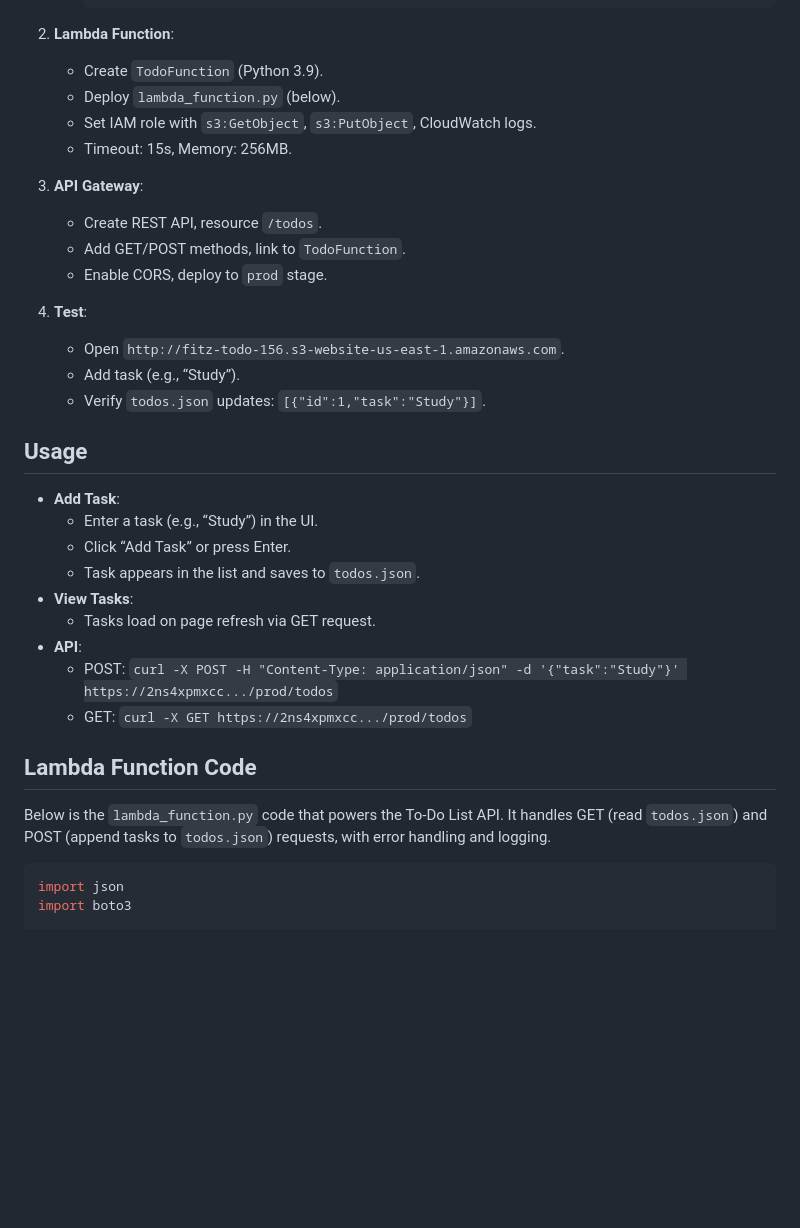
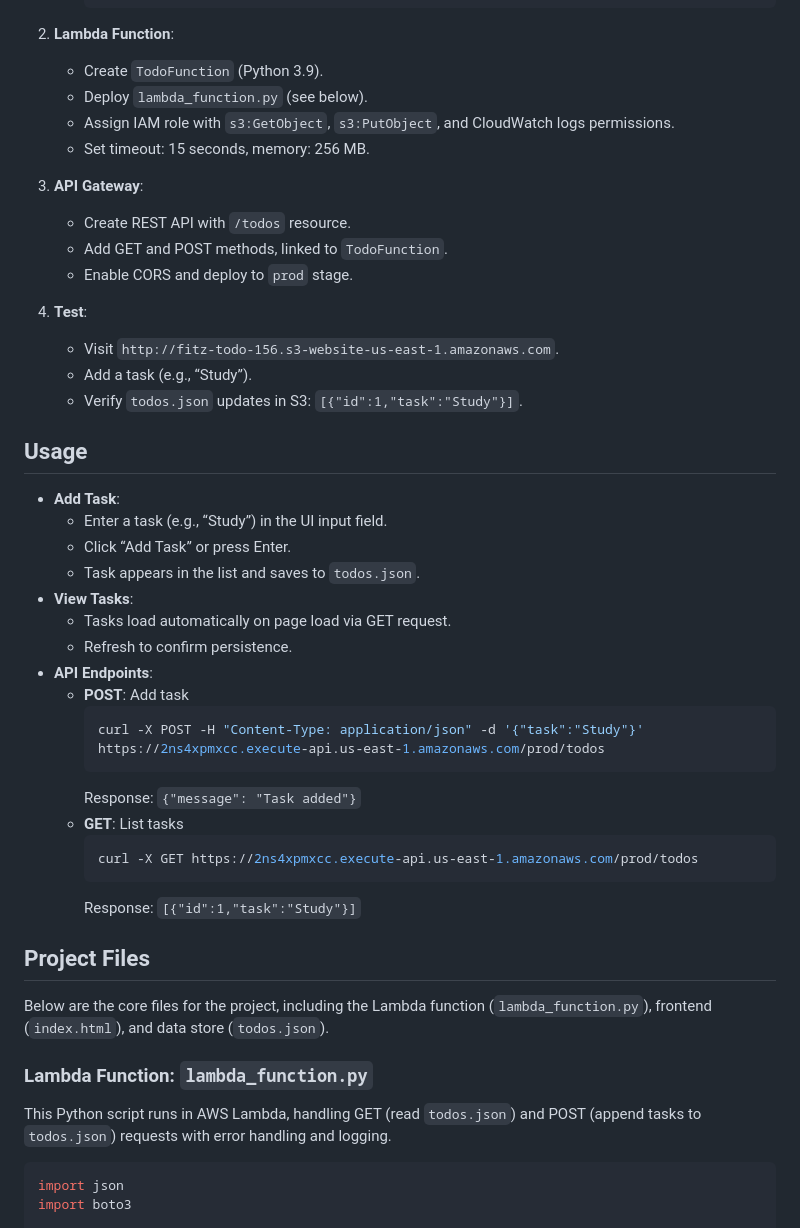
Before and after one commit to southhillscode/BuildingaServerlessTo-DoListAPI, a Markdown page: README.md, the part around one of its changes. Rendered like a GitHub page; blank space fills up the shorter version.

````diff
--- a/README.md
+++ b/README.md
@@ -36,35 +36,48 @@ This project is a serverless To-Do List application built for an AP Computer Sci
 
 2. **Lambda Function**:
    - Create `TodoFunction` (Python 3.9).
-   - Deploy `lambda_function.py` (below).
-   - Set IAM role with `s3:GetObject`, `s3:PutObject`, CloudWatch logs.
-   - Timeout: 15s, Memory: 256MB.
+   - Deploy `lambda_function.py` (see below).
+   - Assign IAM role with `s3:GetObject`, `s3:PutObject`, and CloudWatch logs permissions.
+   - Set timeout: 15 seconds, memory: 256 MB.
 
 3. **API Gateway**:
-   - Create REST API, resource `/todos`.
-   - Add GET/POST methods, link to `TodoFunction`.
-   - Enable CORS, deploy to `prod` stage.
+   - Create REST API with `/todos` resource.
+   - Add GET and POST methods, linked to `TodoFunction`.
+   - Enable CORS and deploy to `prod` stage.
 
 4. **Test**:
-   - Open `http://fitz-todo-156.s3-website-us-east-1.amazonaws.com`.
-   - Add task (e.g., “Study”).
-   - Verify `todos.json` updates: `[{"id":1,"task":"Study"}]`.
+   - Visit `http://fitz-todo-156.s3-website-us-east-1.amazonaws.com`.
+   - Add a task (e.g., “Study”).
+   - Verify `todos.json` updates in S3: `[{"id":1,"task":"Study"}]`.
 
 ## Usage
 
 - **Add Task**:
-  - Enter a task (e.g., “Study”) in the UI.
+  - Enter a task (e.g., “Study”) in the UI input field.
   - Click “Add Task” or press Enter.
   - Task appears in the list and saves to `todos.json`.
 - **View Tasks**:
-  - Tasks load on page refresh via GET request.
-- **API**:
-  - POST: `curl -X POST -H "Content-Type: application/json" -d '{"task":"Study"}' https://2ns4xpmxcc.../prod/todos`
-  - GET: `curl -X GET https://2ns4xpmxcc.../prod/todos`
+  - Tasks load automatically on page load via GET request.
+  - Refresh to confirm persistence.
+- **API Endpoints**:
+  - **POST**: Add task
+    ```bash
+    curl -X POST -H "Content-Type: application/json" -d '{"task":"Study"}' https://2ns4xpmxcc.execute-api.us-east-1.amazonaws.com/prod/todos
+    ```
+    Response: `{"message": "Task added"}`
+  - **GET**: List tasks
+    ```bash
+    curl -X GET https://2ns4xpmxcc.execute-api.us-east-1.amazonaws.com/prod/todos
+    ```
+    Response: `[{"id":1,"task":"Study"}]`
 
-## Lambda Function Code
+## Project Files
 
-Below is the `lambda_function.py` code that powers the To-Do List API. It handles GET (read `todos.json`) and POST (append tasks to `todos.json`) requests, with error handling and logging.
+Below are the core files for the project, including the Lambda function (`lambda_function.py`), frontend (`index.html`), and data store (`todos.json`).
+
+### Lambda Function: `lambda_function.py`
+
+This Python script runs in AWS Lambda, handling GET (read `todos.json`) and POST (append tasks to `todos.json`) requests with error handling and logging.
 
 ```python
 import json
````
Also changed, not shown: other parts of README.md (+117 -15 lines).
